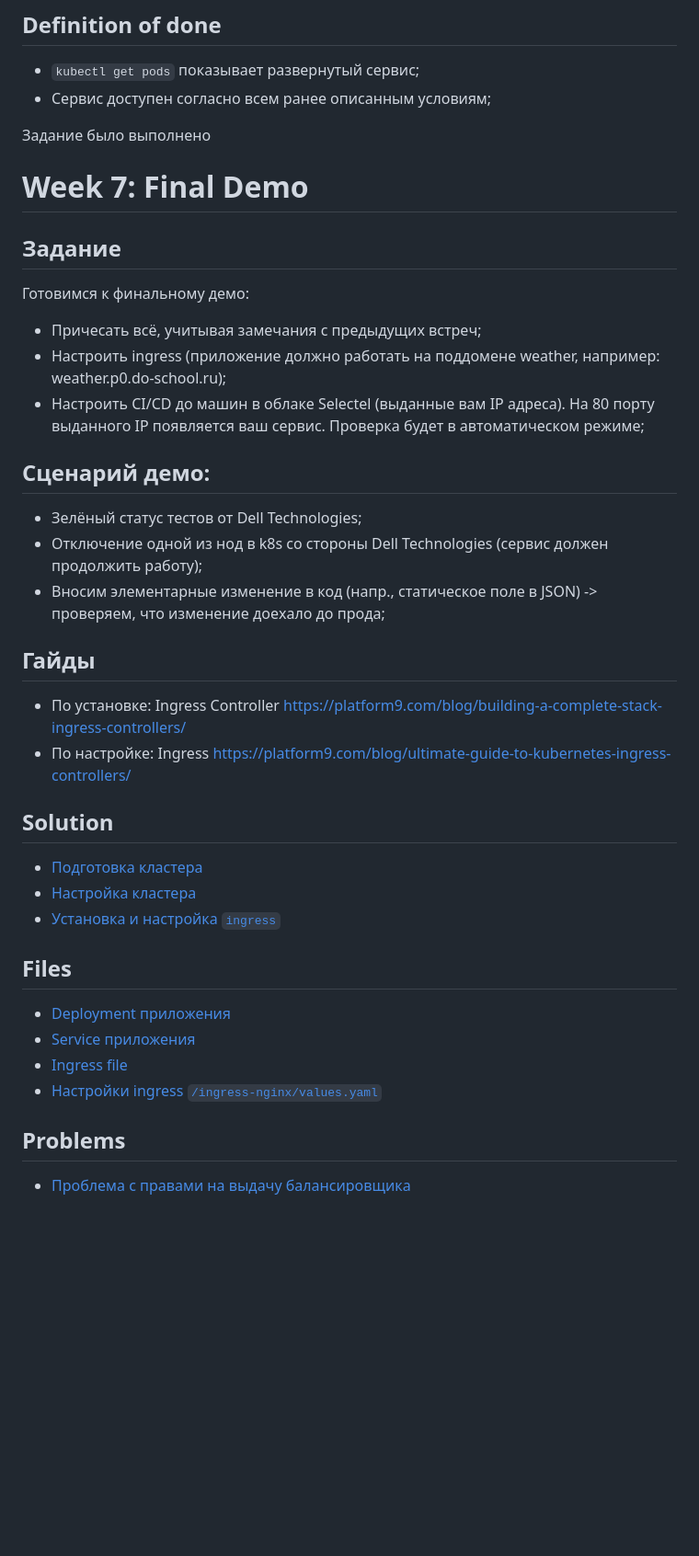
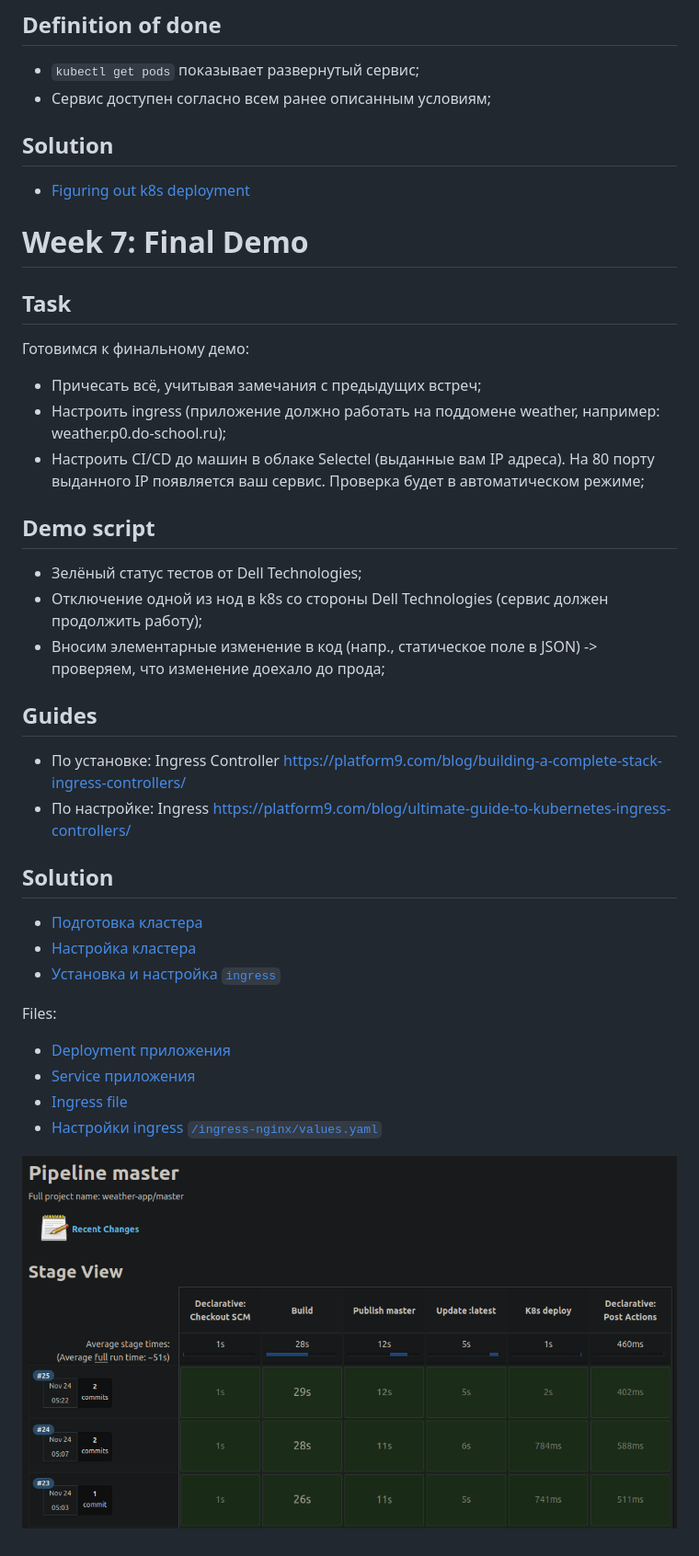
Before and after one commit to alex-grandson/Dell_DevOps_School, a Markdown page: docs/README.md, the part around one of its changes. Shown at 92% size. GitHub-like rendering; pictures changed too: docs/img/week7_jenkins.png (added); blank space fills up the shorter version.

Commit message:
week 6-7 docs update

```diff
--- a/docs/README.md
+++ b/docs/README.md
@@ -109,11 +109,12 @@ pipeline {
 - `kubectl get pods` показывает развернутый сервис;
 - Сервис доступен согласно всем ранее описанным условиям;
 
-Задание было выполнено
+## Solution
+- [Figuring out k8s deployment](jenkins2k8s_pipeline.md)
 
 # Week 7: Final Demo
 
-## **Задание**
+## **Task**
 
 Готовимся к финальному демо:
 
@@ -121,14 +122,14 @@ pipeline {
 - Настроить ingress (приложение должно работать на поддомене weather, например: weather.p0.do-school.ru);
 - Настроить CI/CD до машин в облаке Selectel (выданные вам IP адреса). На 80 порту выданного IP появляется ваш сервис. Проверка будет в автоматическом режиме;
 
-## **Сценарий демо:**
+## **Demo script**
 
 - Зелёный статус тестов от Dell Technologies;
 - Отключение одной из нод в k8s со стороны Dell Technologies (сервис должен продолжить работу);
 - Вносим элементарные изменение в код (напр., статическое поле в JSON) -> проверяем, что изменение доехало до прода;
 
 
-## Гайды
+## Guides
 
 - По установке: Ingress Controller https://platform9.com/blog/building-a-complete-stack-ingress-controllers/
 - По настройке: Ingress https://platform9.com/blog/ultimate-guide-to-kubernetes-ingress-controllers/
@@ -140,12 +141,11 @@ pipeline {
 - [Настройка кластера](cluster_setup.md)
 - [Установка и настройка `ingress`](ingress_controller-setup.md)
 
-## Files
+
+Files:
 - [Deployment приложения](../manifests/deployment.yaml)
 - [Service приложения](../manifests/service.yaml)
 - [Ingress file](../manifests/ingress.yaml)
 - [Настройки ingress `/ingress-nginx/values.yaml`](../ingress-nginx/values.yaml)
 
-## Problems
-
-- [Проблема с правами на выдачу балансировщика](problems_with_ingress.md)
+![img.png](img/week7_jenkins.png)
```
Also changed, not shown: other parts of docs/README.md (+1 -1 lines), docs/create_minikube_cluster.md (+2 -2 lines), docs/jenkins2k8s_pipeline.md (added, +48 -0 lines), docs/problems_with_ingress.md (deleted, +0 -13 lines), docs/img/get_nodes.png (renamed from docs/get_nodes.png), docs/img/load_balancer_issue.png (deleted), docs/img/nodes.png (renamed from docs/nodes.png), docs/img/vm_nodes.png (renamed from docs/vm_nodes.png).
